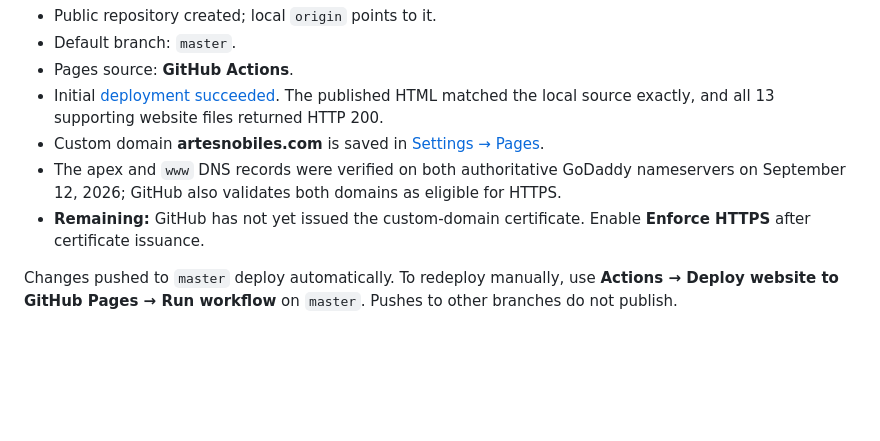
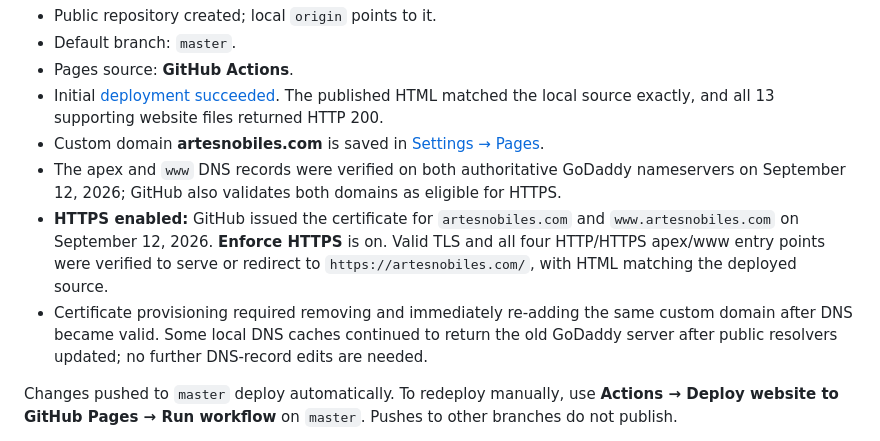
Before and after one commit to brantlymillegan/artes-nobiles-website, a Markdown page: GITHUB_PAGES.md, the part around the change. GitHub-like rendering; blank space fills up the shorter version.

```diff
--- a/GITHUB_PAGES.md
+++ b/GITHUB_PAGES.md
@@ -10,7 +10,8 @@ Repository: [brantlymillegan/artes-nobiles-website](https://github.com/brantlymi
 - Initial [deployment succeeded](https://github.com/brantlymillegan/artes-nobiles-website/actions/runs/34707198525). The published HTML matched the local source exactly, and all 13 supporting website files returned HTTP 200.
 - Custom domain **artesnobiles.com** is saved in [Settings → Pages](https://github.com/brantlymillegan/artes-nobiles-website/settings/pages).
 - The apex and `www` DNS records were verified on both authoritative GoDaddy nameservers on September 12, 2026; GitHub also validates both domains as eligible for HTTPS.
-- **Remaining:** GitHub has not yet issued the custom-domain certificate. Enable **Enforce HTTPS** after certificate issuance.
+- **HTTPS enabled:** GitHub issued the certificate for `artesnobiles.com` and `www.artesnobiles.com` on September 12, 2026. **Enforce HTTPS** is on. Valid TLS and all four HTTP/HTTPS apex/www entry points were verified to serve or redirect to `https://artesnobiles.com/`, with HTML matching the deployed source.
+- Certificate provisioning required removing and immediately re-adding the same custom domain after DNS became valid. Some local DNS caches continued to return the old GoDaddy server after public resolvers updated; no further DNS-record edits are needed.
 
 Changes pushed to `master` deploy automatically. To redeploy manually, use **Actions → Deploy website to GitHub Pages → Run workflow** on `master`. Pushes to other branches do not publish.
 
```
Also changed, not shown: README.md (+1 -1 lines).
